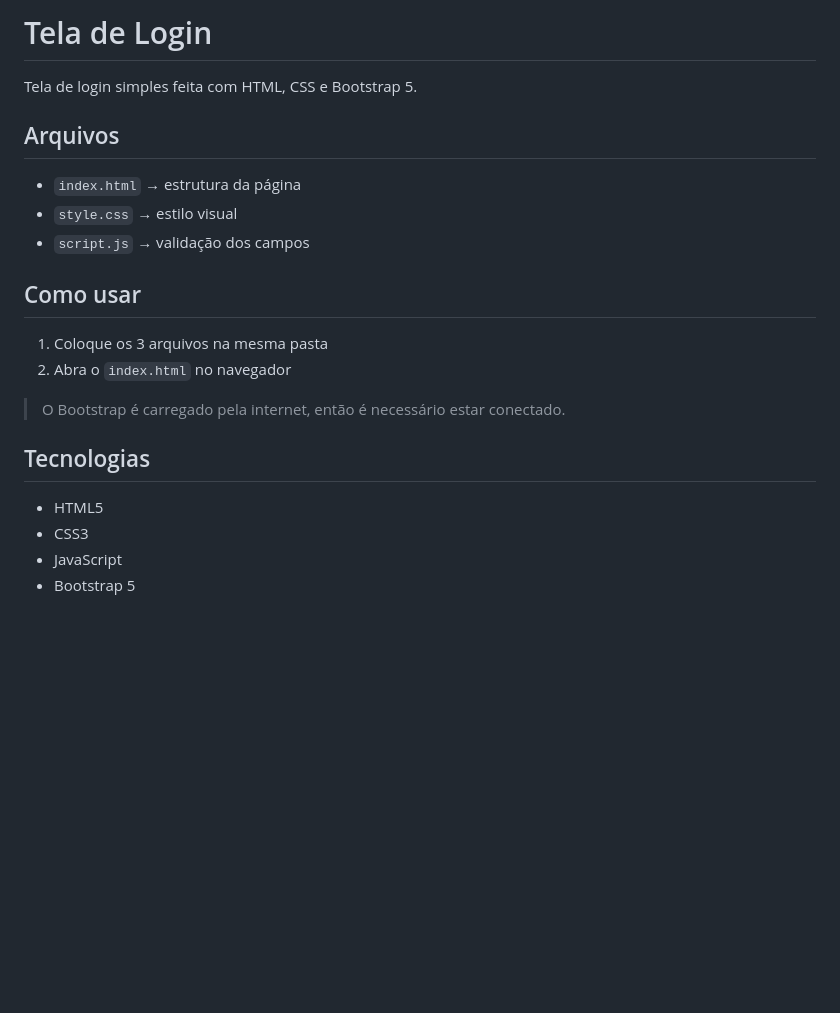
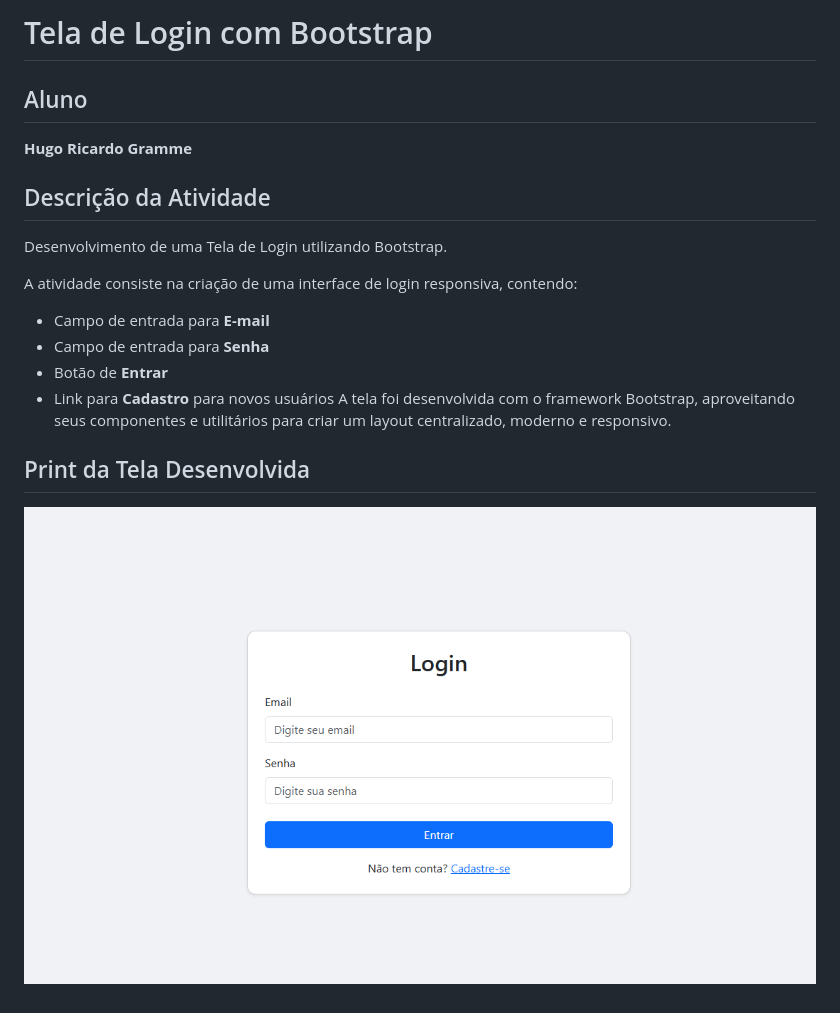
Before and after one commit to hugo0190/tela-de-login, a Markdown page: README.md, the part around the change. Rendered like a GitHub page; pictures changed too: assets/login_screen.png (added); blank space fills up the shorter version.

Commit message:
add- img

```diff
--- a/README.md
+++ b/README.md
@@ -1,21 +1,21 @@
-# Tela de Login
+# Tela de Login com Bootstrap
 
-Tela de login simples feita com HTML, CSS e Bootstrap 5.
+## Aluno
 
-## Arquivos
+**Hugo Ricardo Gramme**
 
-- `index.html` → estrutura da página
-- `style.css` → estilo visual
-- `script.js` → validação dos campos
-## Como usar
+## Descrição da Atividade
 
-1. Coloque os 3 arquivos na mesma pasta
-2. Abra o `index.html` no navegador
-> O Bootstrap é carregado pela internet, então é necessário estar conectado.
+Desenvolvimento de uma Tela de Login utilizando Bootstrap.
 
-## Tecnologias
+A atividade consiste na criação de uma interface de login responsiva, contendo:
 
-- HTML5
-- CSS3
-- JavaScript
-- Bootstrap 5
+- Campo de entrada para **E-mail**
+- Campo de entrada para **Senha**
+- Botão de **Entrar**
+- Link para **Cadastro** para novos usuários
+A tela foi desenvolvida com o framework Bootstrap, aproveitando seus componentes e utilitários para criar um layout centralizado, moderno e responsivo.
+
+## Print da Tela Desenvolvida
+
+![Tela de Login](/assets/login_screen.png)
```
